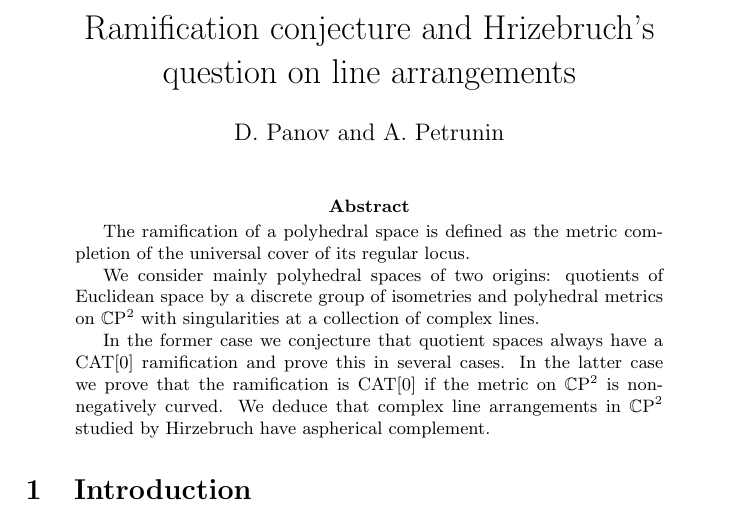
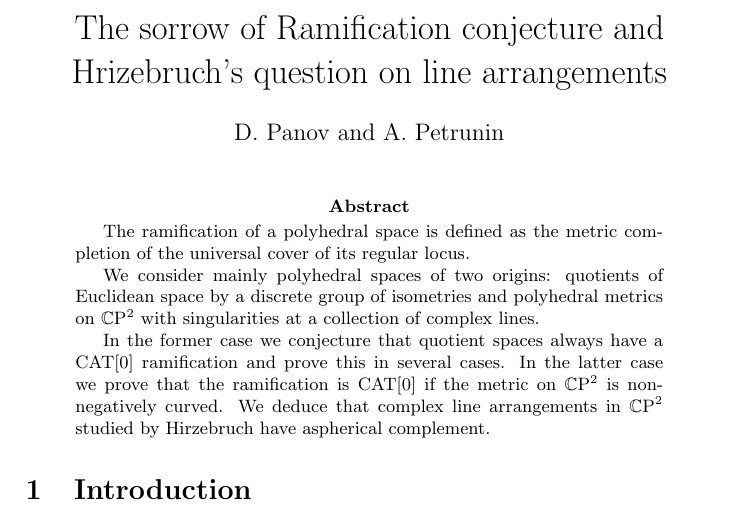
Before and after one commit to anton-petrunin/cp2-pl, a LaTeX paper (cp2-pl.tex): part of page 1 of 19, cut so that both start at the same text. Compiled offline with pdfLaTeX.

Commit message:
Dima's first commit

```diff
--- a/cp2-pl.tex
+++ b/cp2-pl.tex
@@ -21,7 +21,7 @@
 \begin{document}
 
 
-\title{Ramification conjecture and Hrizebruch's question on line arrangements}
+\title{The sorrow of Ramification conjecture and Hrizebruch's question on line arrangements}
 \author{D. Panov and A. Petrunin}
 \date{}
 \maketitle
```
